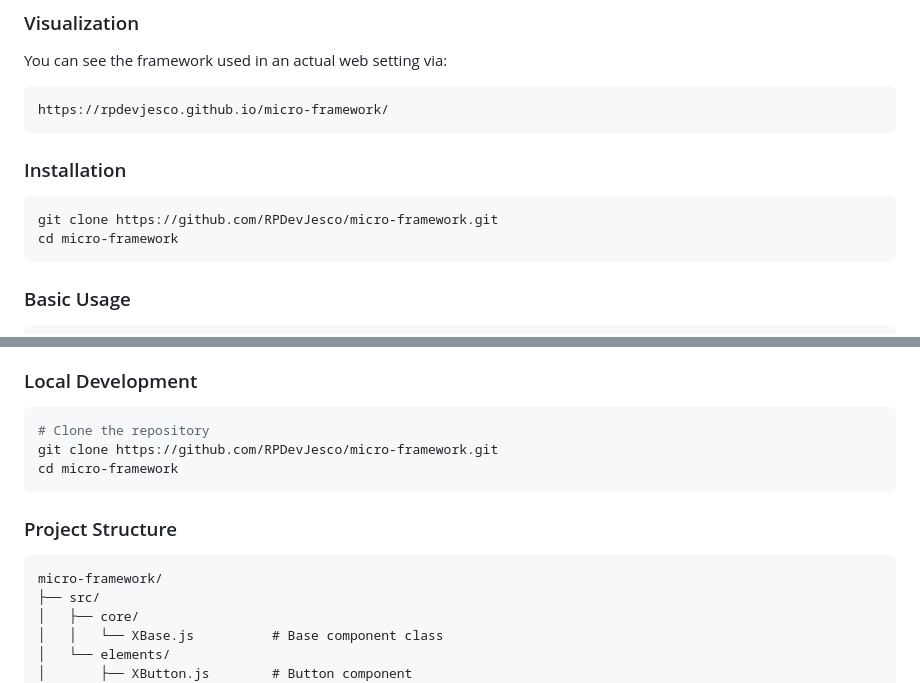
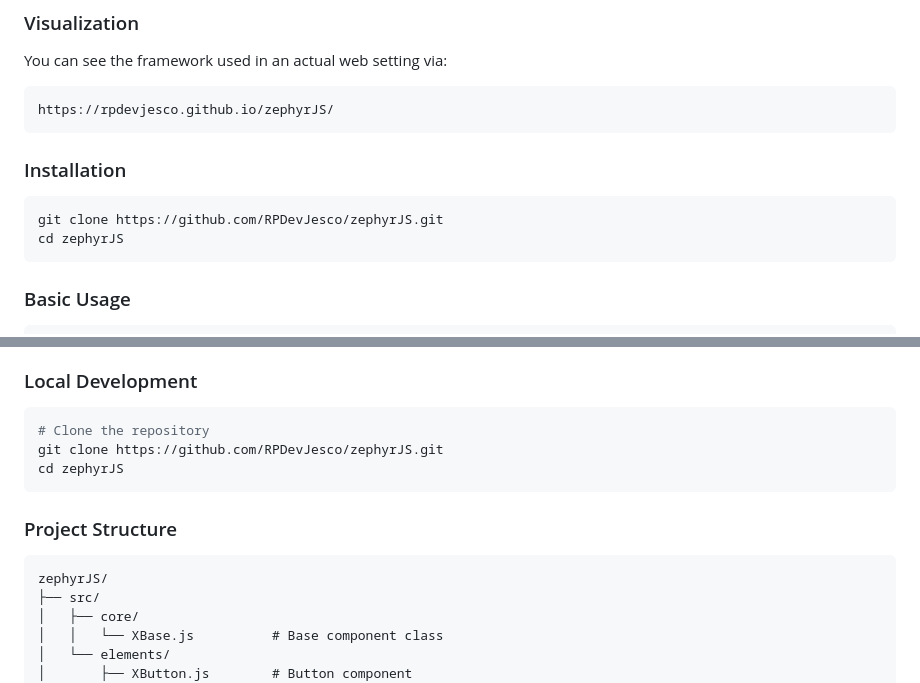
Before and after one commit to RPDevJesco/ZephyrJS, a Markdown page: README.md, 2 parts joined by grey strips. GitHub-like rendering.

````diff
--- a/README.md
+++ b/README.md
@@ -34,7 +34,7 @@ Modern tooling has made us forget how simple web development can be:
 
 You can see the framework used in an actual web setting via:
 ```bash
-https://rpdevjesco.github.io/micro-framework/
+https://rpdevjesco.github.io/zephyrJS/
 ```
 
 ###
@@ -42,8 +42,8 @@ https://rpdevjesco.github.io/micro-framework/
 ### Installation
 
 ```bash
-git clone https://github.com/RPDevJesco/micro-framework.git
-cd micro-framework
+git clone https://github.com/RPDevJesco/zephyrJS.git
+cd zephyrJS
 ```
 
 ### Basic Usage
@@ -415,14 +415,14 @@ Start with HTML, then enhance:
 
 ```bash
 # Clone the repository
-git clone https://github.com/RPDevJesco/micro-framework.git
-cd micro-framework
+git clone https://github.com/RPDevJesco/zephyrJS.git
+cd zephyrJS
 ```
 
 ### Project Structure
 
 ```
-micro-framework/
+zephyrJS/
 ├── src/
 │   ├── core/
 │   │   └── XBase.js          # Base component class
````
